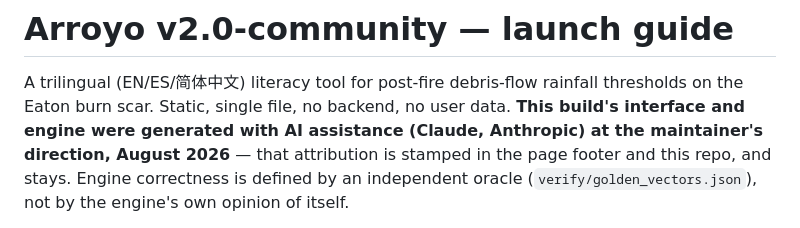
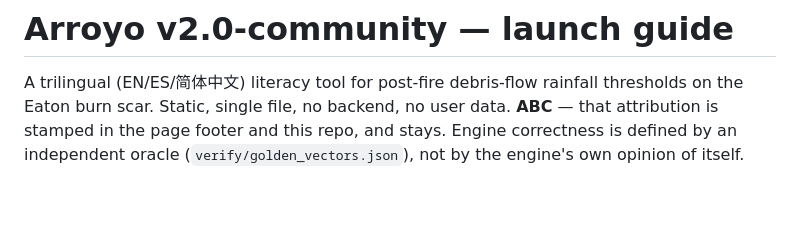
Before and after one commit to itremedypoint-hub/arroyo, a Markdown page: LAUNCH_README.md, the part around the change. GitHub-like rendering; blank space fills up the shorter version.

```diff
--- a/LAUNCH_README.md
+++ b/LAUNCH_README.md
@@ -2,8 +2,7 @@
 
 A trilingual (EN/ES/简体中文) literacy tool for post-fire debris-flow rainfall
 thresholds on the Eaton burn scar. Static, single file, no backend, no user
-data. **This build's interface and engine were generated with AI assistance
-(Claude, Anthropic) at the maintainer's direction, August 2026** — that
+data. **ABC** — that
 attribution is stamped in the page footer and this repo, and stays. Engine
 correctness is defined by an independent oracle (`verify/golden_vectors.json`),
 not by the engine's own opinion of itself.
```
